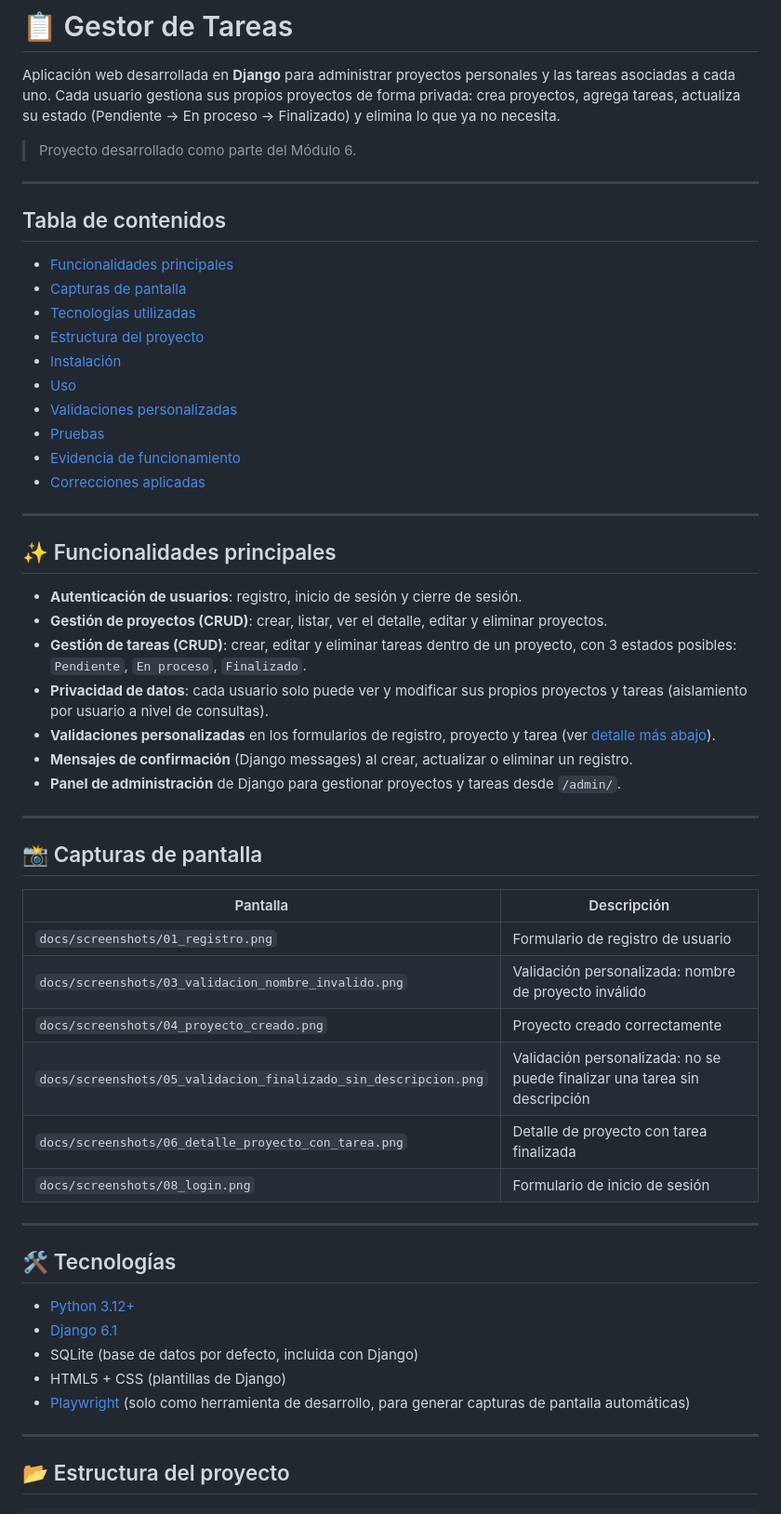
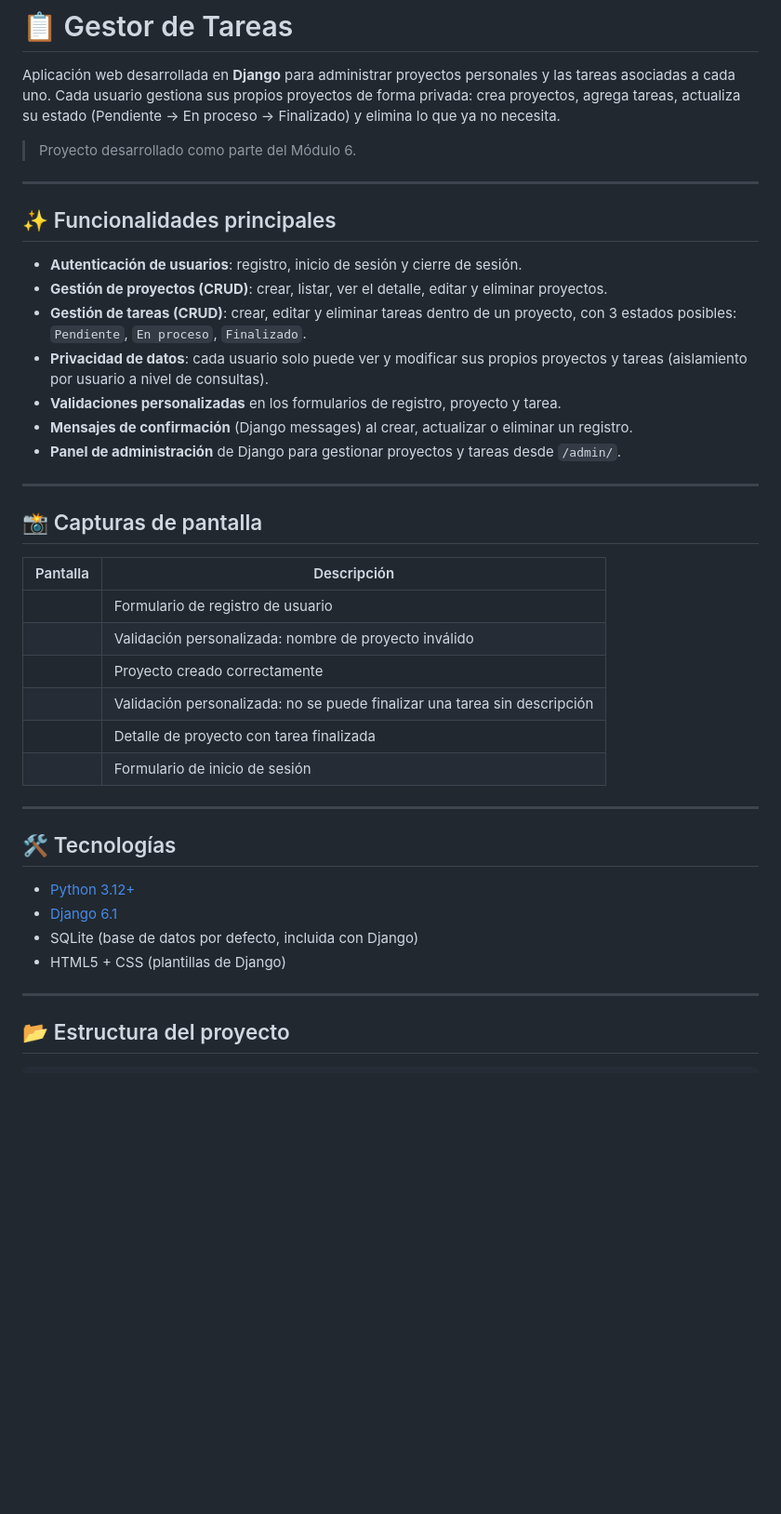
Before and after one commit to mariB1999/Proyecto-bootcamp-fullstack-python, a Markdown page: Proyecto modulo #6/README.md, the part around the change. Shown at 93% size. Drawn GitHub-style; blank space fills up the shorter version.

Commit message:
Update README.md by removing table of contents
Removed the table of contents and adjusted the layout of the main features and screenshots sections.

```diff
--- a/Proyecto modulo #6/README.md
+++ b/Proyecto modulo #6/README.md
@@ -3,21 +3,6 @@
 Aplicación web desarrollada en **Django** para administrar proyectos personales y las tareas asociadas a cada uno. Cada usuario gestiona sus propios proyectos de forma privada: crea proyectos, agrega tareas, actualiza su estado (Pendiente → En proceso → Finalizado) y elimina lo que ya no necesita.
 
 > Proyecto desarrollado como parte del Módulo 6.
-
----
-
-## Tabla de contenidos
-
-- [Funcionalidades principales](#-funcionalidades-principales)
-- [Capturas de pantalla](#-capturas-de-pantalla)
-- [Tecnologías utilizadas](#-tecnologías-utilizadas)
-- [Estructura del proyecto](#-estructura-del-proyecto)
-- [Instalación](#-instalación)
-- [Uso](#-uso)
-- [Validaciones personalizadas](#-validaciones-personalizadas)
-- [Pruebas](#-pruebas)
-- [Evidencia de funcionamiento](#-evidencia-de-funcionamiento)
-- [Correcciones aplicadas](#-correcciones-aplicadas-sobre-la-versión-original)
 
 ---
 
@@ -27,7 +12,7 @@ Aplicación web desarrollada en **Django** para administrar proyectos personales
 - **Gestión de proyectos (CRUD)**: crear, listar, ver el detalle, editar y eliminar proyectos.
 - **Gestión de tareas (CRUD)**: crear, editar y eliminar tareas dentro de un proyecto, con 3 estados posibles: `Pendiente`, `En proceso`, `Finalizado`.
 - **Privacidad de datos**: cada usuario solo puede ver y modificar sus propios proyectos y tareas (aislamiento por usuario a nivel de consultas).
-- **Validaciones personalizadas** en los formularios de registro, proyecto y tarea (ver [detalle más abajo](#-validaciones-personalizadas)).
+- **Validaciones personalizadas** en los formularios de registro, proyecto y tarea.
 - **Mensajes de confirmación** (Django messages) al crear, actualizar o eliminar un registro.
 - **Panel de administración** de Django para gestionar proyectos y tareas desde `/admin/`.
 
@@ -37,12 +22,12 @@ Aplicación web desarrollada en **Django** para administrar proyectos personales
 
 | Pantalla | Descripción |
 |---|---|
-| `docs/screenshots/01_registro.png` | Formulario de registro de usuario |
-| `docs/screenshots/03_validacion_nombre_invalido.png` | Validación personalizada: nombre de proyecto inválido |
-| `docs/screenshots/04_proyecto_creado.png` | Proyecto creado correctamente |
-| `docs/screenshots/05_validacion_finalizado_sin_descripcion.png` | Validación personalizada: no se puede finalizar una tarea sin descripción |
-| `docs/screenshots/06_detalle_proyecto_con_tarea.png` | Detalle de proyecto con tarea finalizada |
-| `docs/screenshots/08_login.png` | Formulario de inicio de sesión |
+| | Formulario de registro de usuario |
+| | Validación personalizada: nombre de proyecto inválido |
+|  | Proyecto creado correctamente |
+|  | Validación personalizada: no se puede finalizar una tarea sin descripción |
+| | Detalle de proyecto con tarea finalizada |
+| | Formulario de inicio de sesión |
 ---
 
 ## 🛠 Tecnologías
@@ -51,8 +36,6 @@ Aplicación web desarrollada en **Django** para administrar proyectos personales
 - [Django 6.1](https://www.djangoproject.com/)
 - SQLite (base de datos por defecto, incluida con Django)
 - HTML5 + CSS (plantillas de Django)
-- [Playwright](https://playwright.dev/python/) (solo como herramienta de desarrollo, para generar capturas de pantalla automáticas)
-
 ---
 
 ## 📂 Estructura del proyecto
```
